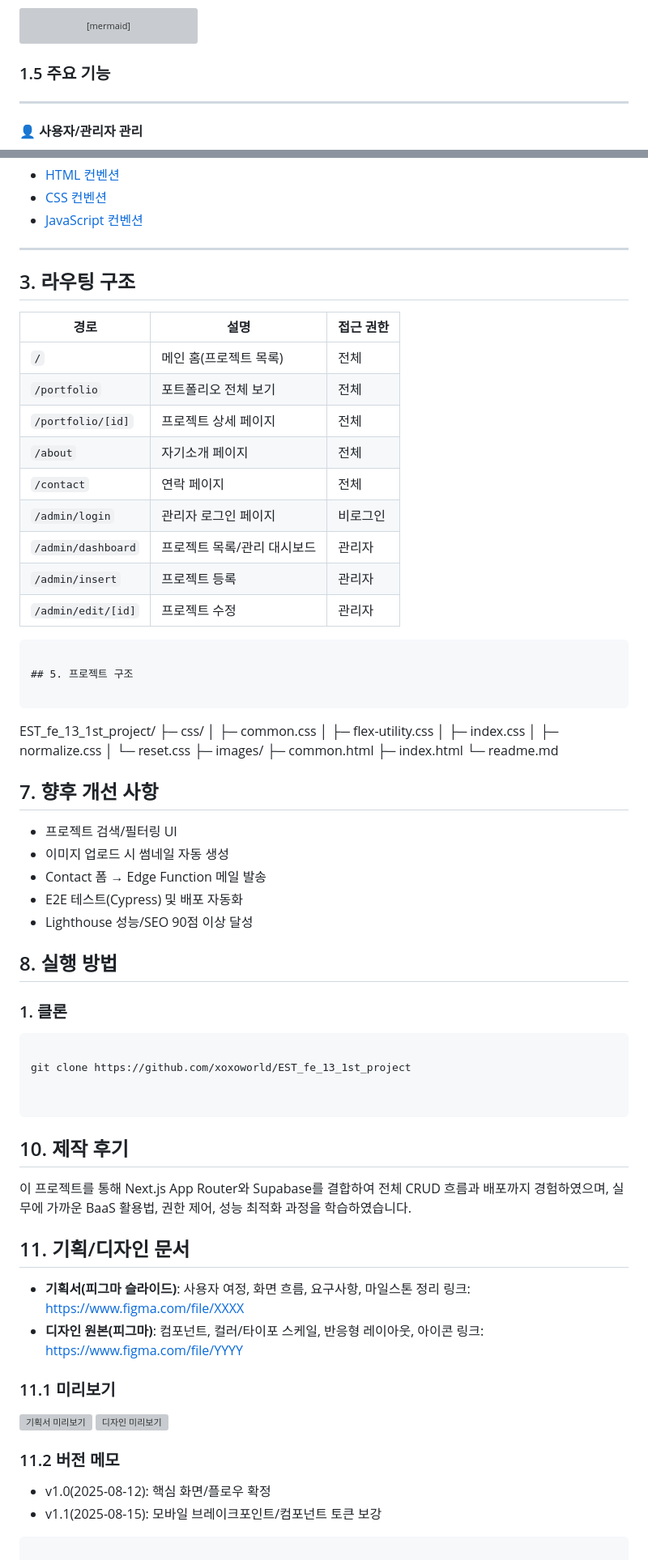
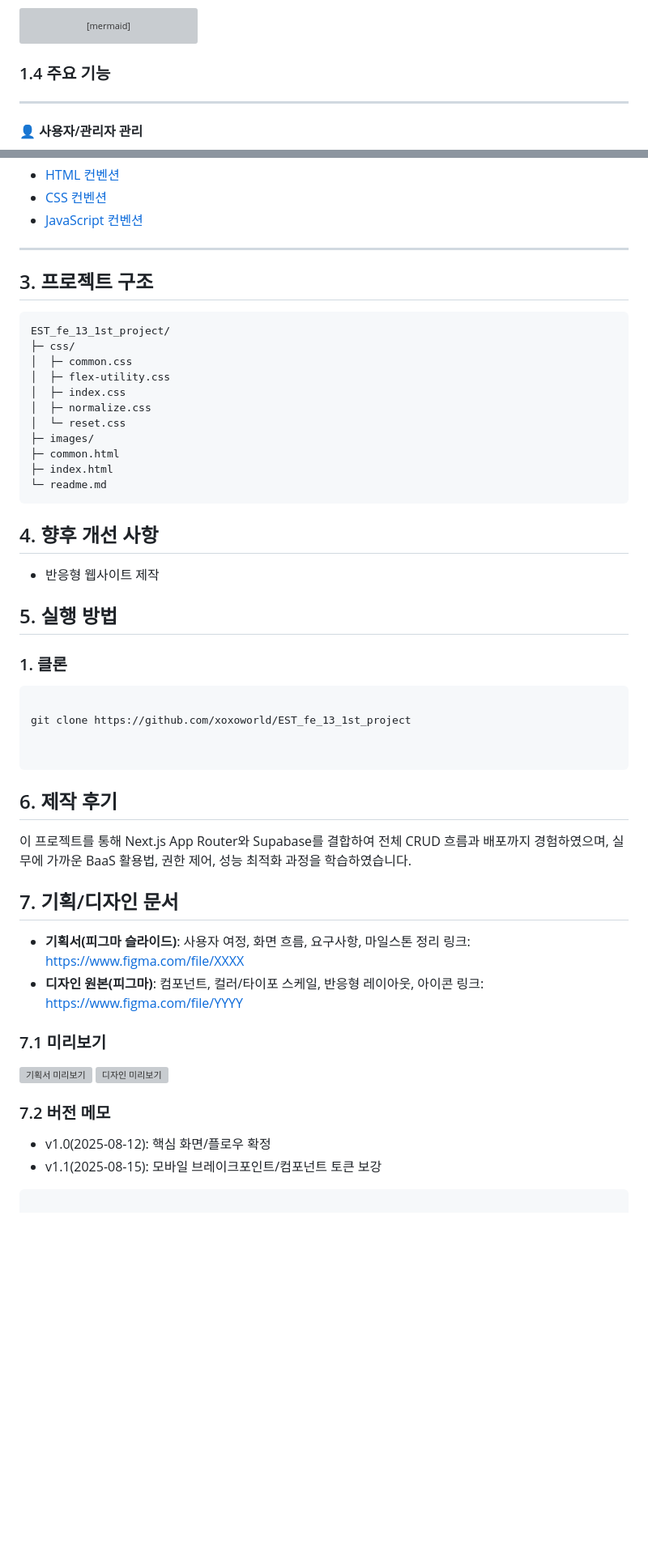
Before and after one commit to wwg98/EST_13_1st_project, a Markdown page: readme.md, 2 parts joined by grey strips. Shown at 81% size. Rendered like a GitHub page; blank space fills up the shorter version; grey boxes are pictures that could not be loaded.

Commit message:
Revise project overview and structure sections
개요, 후기 조정,  라우팅 구조 삭제

````diff
--- a/readme.md
+++ b/readme.md
@@ -94,7 +93,7 @@ gantt
     3차 최종안 발표, 배포     :d3, 2026-05-12, 1d
 ```
 
-### 1.5 주요 기능
+### 1.4 주요 기능
 
 ---
 
@@ -148,26 +147,9 @@ gantt
 
 ---
 
-## 3. 라우팅 구조
-
-| 경로               | 설명                        | 접근 권한 |
-| ------------------ | --------------------------- | --------- |
-| `/`                | 메인 홈(프로젝트 목록)      | 전체      |
-| `/portfolio`       | 포트폴리오 전체 보기        | 전체      |
-| `/portfolio/[id]`  | 프로젝트 상세 페이지        | 전체      |
-| `/about`           | 자기소개 페이지             | 전체      |
-| `/contact`         | 연락 페이지                 | 전체      |
-| `/admin/login`     | 관리자 로그인 페이지        | 비로그인  |
-| `/admin/dashboard` | 프로젝트 목록/관리 대시보드 | 관리자    |
-| `/admin/insert`    | 프로젝트 등록               | 관리자    |
-| `/admin/edit/[id]` | 프로젝트 수정               | 관리자    |
+## 3. 프로젝트 구조
 
 ```
-
-## 5. 프로젝트 구조
-
-```
-
 EST_fe_13_1st_project/
 ├─ css/
 │  ├─ common.css
@@ -179,16 +161,14 @@ EST_fe_13_1st_project/
 ├─ common.html
 ├─ index.html
 └─ readme.md
+```
 
-## 7. 향후 개선 사항
+## 4. 향후 개선 사항
 
-- 프로젝트 검색/필터링 UI
-- 이미지 업로드 시 썸네일 자동 생성
-- Contact 폼 → Edge Function 메일 발송
-- E2E 테스트(Cypress) 및 배포 자동화
-- Lighthouse 성능/SEO 90점 이상 달성
+- 반응형 웹사이트 제작
 
-## 8. 실행 방법
+
+## 5. 실행 방법
 
 ### 1. 클론
 
@@ -199,27 +179,27 @@ git clone https://github.com/xoxoworld/EST_fe_13_1st_project
 
 ```
 
-## 10. 제작 후기
+## 6. 제작 후기
 
 이 프로젝트를 통해 Next.js App Router와 Supabase를 결합하여
 전체 CRUD 흐름과 배포까지 경험하였으며,
 실무에 가까운 BaaS 활용법, 권한 제어, 성능 최적화 과정을 학습하였습니다.
 
-## 11. 기획/디자인 문서
+## 7. 기획/디자인 문서
 
 - **기획서(피그마 슬라이드)**: 사용자 여정, 화면 흐름, 요구사항, 마일스톤 정리
   링크: https://www.figma.com/file/XXXX
 - **디자인 원본(피그마)**: 컴포넌트, 컬러/타이포 스케일, 반응형 레이아웃, 아이콘
   링크: https://www.figma.com/file/YYYY
 
-### 11.1 미리보기
+### 7.1 미리보기
 
 <!-- /public/readme/ 폴더에 썸네일 PNG를 넣고 경로를 맞춘다 -->
 
 [![기획서 미리보기](./public/readme/figma-slides-thumb.png)](https://www.figma.com/file/XXXX "피그마 슬라이드로 이동")
 [![디자인 미리보기](./public/readme/figma-slides-thumb.png)](https://www.figma.com/file/YYYY "피그마 디자인으로 이동")
 
-### 11.2 버전 메모
+### 7.2 버전 메모
 
 - v1.0(2025-08-12): 핵심 화면/플로우 확정
 - v1.1(2025-08-15): 모바일 브레이크포인트/컴포넌트 토큰 보강
````
Also changed, not shown: other parts of readme.md (+4 -5 lines).
